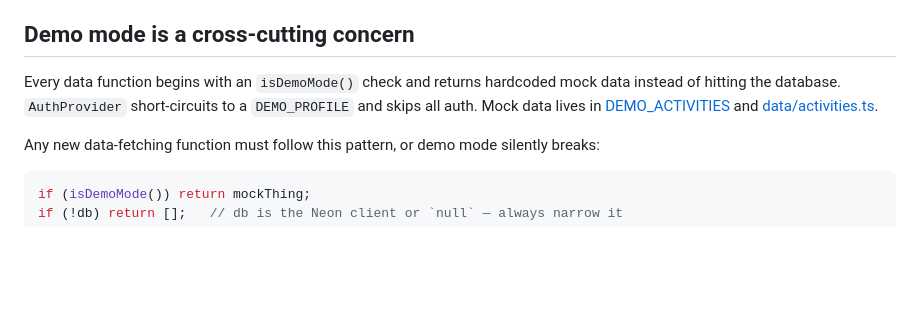
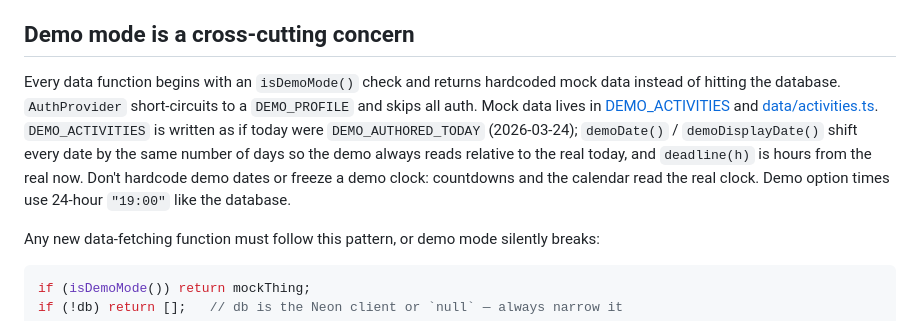
Before and after one commit to PhilosHimm/CFPN542-OptIn-prototype, a Markdown page: CLAUDE.md, the part around the change. GitHub-like rendering; blank space fills up the shorter version.

```diff
--- a/CLAUDE.md
+++ b/CLAUDE.md
@@ -24,7 +24,7 @@ There is no test suite and no linter configured. `npm run typecheck` is the only
 
 ## Demo mode is a cross-cutting concern
 
-Every data function begins with an `isDemoMode()` check and returns hardcoded mock data instead of hitting the database. `AuthProvider` short-circuits to a `DEMO_PROFILE` and skips all auth. Mock data lives in [DEMO_ACTIVITIES](src/app/components/activityData.ts) and [data/activities.ts](src/app/data/activities.ts).
+Every data function begins with an `isDemoMode()` check and returns hardcoded mock data instead of hitting the database. `AuthProvider` short-circuits to a `DEMO_PROFILE` and skips all auth. Mock data lives in [DEMO_ACTIVITIES](src/app/components/activityData.ts) and [data/activities.ts](src/app/data/activities.ts). `DEMO_ACTIVITIES` is written as if today were `DEMO_AUTHORED_TODAY` (2026-03-24); `demoDate()` / `demoDisplayDate()` shift every date by the same number of days so the demo always reads relative to the real today, and `deadline(h)` is hours from the real now. Don't hardcode demo dates or freeze a demo clock: countdowns and the calendar read the real clock. Demo option times use 24-hour `"19:00"` like the database.
 
 Any new data-fetching function must follow this pattern, or demo mode silently breaks:
 
```
Also changed, not shown: README.md (+0 -1 lines), docs/screenshots/calendar.png, docs/screenshots/home.png, 2 other files.
